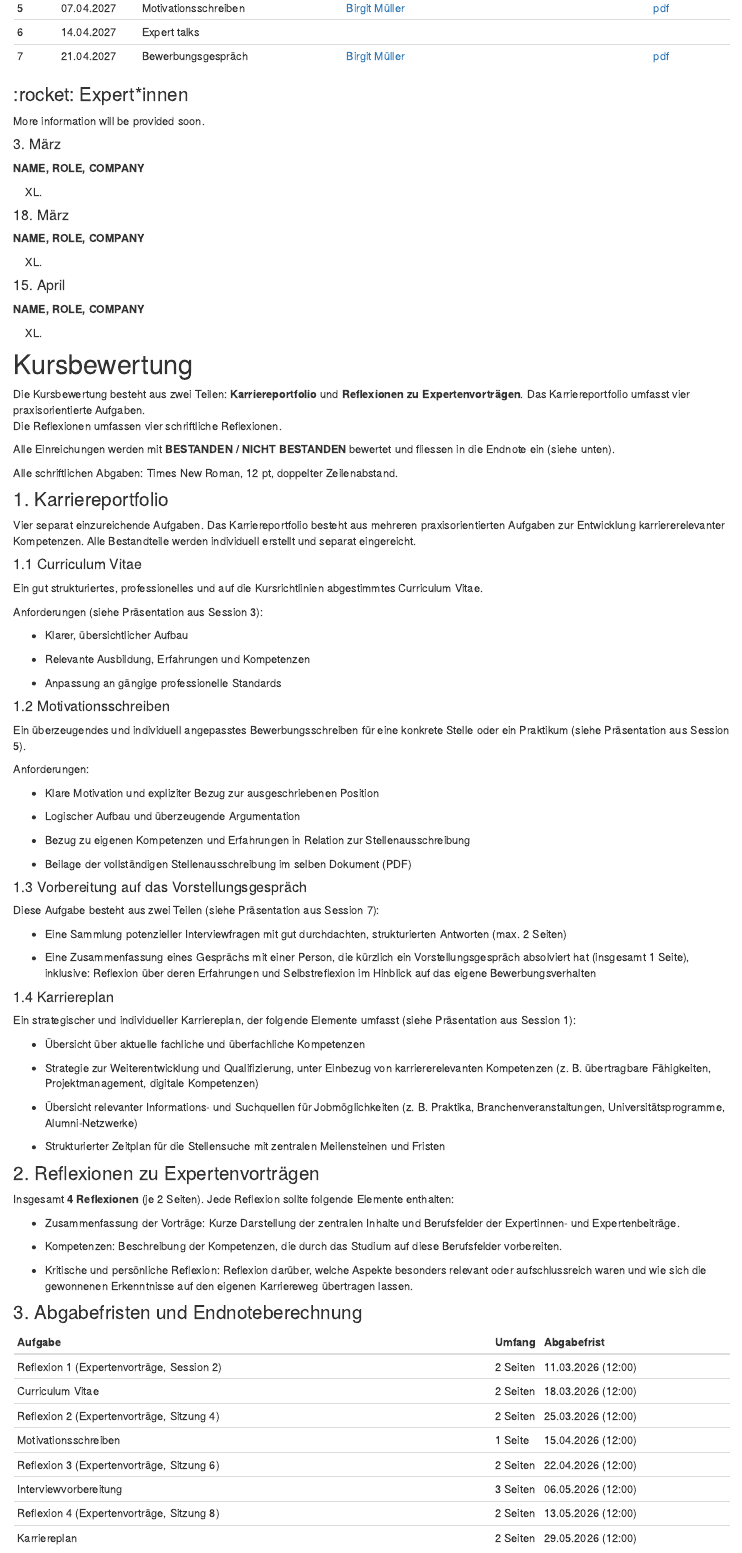
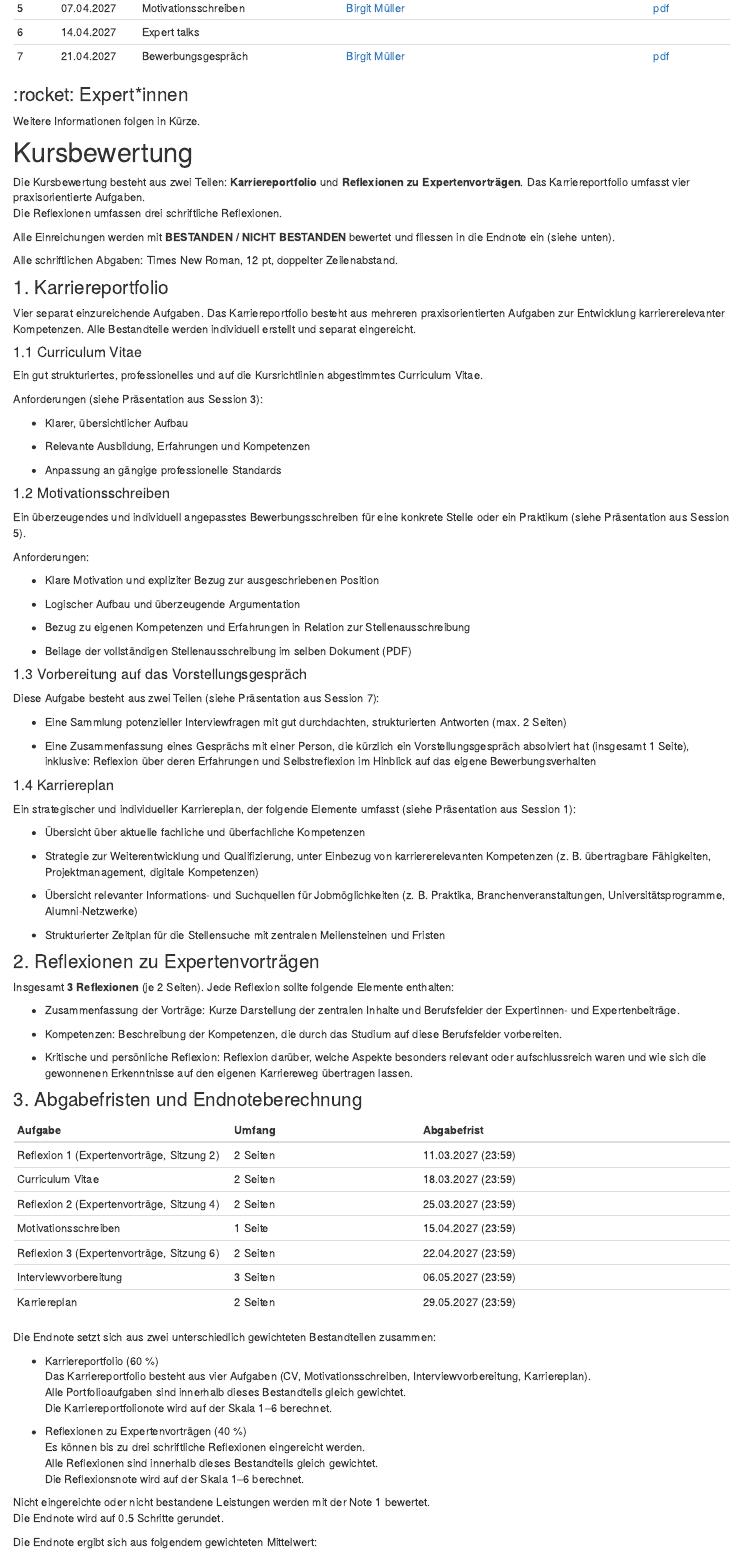
Before and after one commit to matarui/KKP_FS27, an R Markdown document (index.Rmd): the page in a window 1100 px wide, from 1160 px down. Rendered offline with R 4.5, knitr and Pandoc, with nearby package versions; drawn as R Markdown's standard HTML page in place of the format the file asks for.

Commit message:
update index

```diff
--- a/index.Rmd
+++ b/index.Rmd
@@ -5,7 +5,7 @@ description: |
 
   **Letzte Aktualisierung:** `r format(Sys.time(), "%a %b %d %X %Y")`
 
-  **WEBSITE UNDER CONSTRUUCTION**
+  *WEBSITE UNDER CONSTRUCTION*
 
 # site: distill::distill_website
 
@@ -50,32 +50,32 @@ Die Sitzungen finden mittwochs von 16:15 bis 17:45 im Chemiegebäude, Organische
 
 ### :rocket: Expert*innen
 
-More information will be provided soon.
+Weitere Informationen folgen in Kürze.
 
-#### 3. März
+<!-- #### 3. März -->
 
-**NAME, ROLE, COMPANY**
+<!-- **NAME, ROLE, COMPANY**  -->
 
-XXXX.
+<!-- XXXX. -->
 
-#### 18. März
+<!-- #### 17. März -->
 
-**NAME, ROLE, COMPANY**
+<!-- **NAME, ROLE, COMPANY**  -->
 
-XXXX.
+<!-- XXXX. -->
 
-#### 15. April
+<!-- #### 14. April -->
 
-**NAME, ROLE, COMPANY**
+<!-- **NAME, ROLE, COMPANY**  -->
 
-XXXX.
+<!-- XXXX. -->
 
 
 
 # Kursbewertung
 
 Die Kursbewertung besteht aus zwei Teilen: **Karriereportfolio** und **Reflexionen zu Expertenvorträgen**. Das Karriereportfolio umfasst vier praxisorientierte Aufgaben.
-Die Reflexionen umfassen vier schriftliche Reflexionen.
+Die Reflexionen umfassen drei schriftliche Reflexionen.
 
 Alle Einreichungen werden mit **BESTANDEN / NICHT BESTANDEN** bewertet und fliessen in die Endnote ein (siehe unten).
 
@@ -134,7 +134,7 @@ Ein strategischer und individueller Karriereplan, der folgende Elemente umfasst
 
 ### 2. Reflexionen zu Expertenvorträgen
 
-Insgesamt **4 Reflexionen** (je 2 Seiten). Jede Reflexion sollte folgende Elemente enthalten:
+Insgesamt **3 Reflexionen** (je 2 Seiten). Jede Reflexion sollte folgende Elemente enthalten:
 
 - Zusammenfassung der Vorträge: Kurze Darstellung der zentralen Inhalte und Berufsfelder der Expertinnen- und Expertenbeiträge.
 
@@ -145,15 +145,14 @@ Insgesamt **4 Reflexionen** (je 2 Seiten). Jede Reflexion sollte folgende Elemen
 ### 3. Abgabefristen und Endnoteberechnung
 
 | Aufgabe | Umfang | Abgabefrist |
-|---------------|-|------|
-| Reflexion 1 (Expertenvorträge, Session 2) | 2 Seiten | 11.03.2026 (12:00) |
-| Curriculum Vitae | 2 Seiten | 18.03.2026 (12:00) |
-| Reflexion 2 (Expertenvorträge, Sitzung 4) | 2 Seiten | 25.03.2026 (12:00) |
-| Motivationsschreiben | 1 Seite | 15.04.2026 (12:00) |
-| Reflexion 3 (Expertenvorträge, Sitzung 6) | 2 Seiten | 22.04.2026 (12:00) |
-| Interviewvorbereitung | 3 Seiten | 06.05.2026 (12:00) |
-| Reflexion 4 (Expertenvorträge, Sitzung 8) | 2 Seiten | 13.05.2026 (12:00) |
-| Karriereplan | 2 Seiten | 29.05.2026 (12:00) |
+|---------|--------|-------------|
+| Reflexion 1 (Expertenvorträge, Sitzung 2) | 2 Seiten | 11.03.2027 (23:59) |
+| Curriculum Vitae | 2 Seiten | 18.03.2027 (23:59) |
+| Reflexion 2 (Expertenvorträge, Sitzung 4) | 2 Seiten | 25.03.2027 (23:59) |
+| Motivationsschreiben | 1 Seite | 15.04.2027 (23:59) |
+| Reflexion 3 (Expertenvorträge, Sitzung 6) | 2 Seiten | 22.04.2027 (23:59) |
+| Interviewvorbereitung | 3 Seiten | 06.05.2027 (23:59) |
+| Karriereplan | 2 Seiten | 29.05.2027 (23:59) |
 
 
 Die Endnote setzt sich aus zwei unterschiedlich gewichteten Bestandteilen zusammen:
@@ -164,7 +163,7 @@ Die Endnote setzt sich aus zwei unterschiedlich gewichteten Bestandteilen zusamm
   Die Karriereportfolionote wird auf der Skala 1–6 berechnet.
 
 - Reflexionen zu Expertenvorträgen (40 %)
-  Es können bis zu vier schriftliche Reflexionen eingereicht werden.
+  Es können bis zu drei schriftliche Reflexionen eingereicht werden.
   Alle Reflexionen sind innerhalb dieses Bestandteils gleich gewichtet.
   Die Reflexionsnote wird auf der Skala 1–6 berechnet.
 
```
Also changed, not shown: index.Rmd (16 more changed lines), 1 other file.
